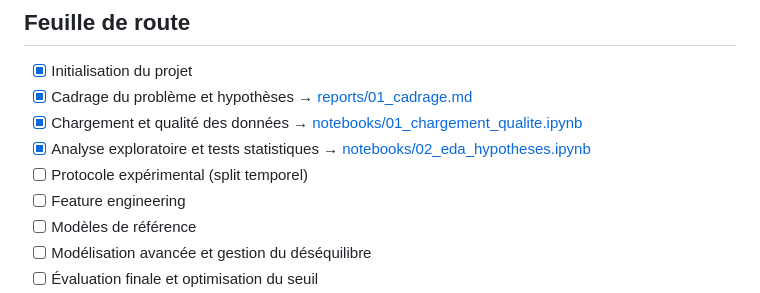
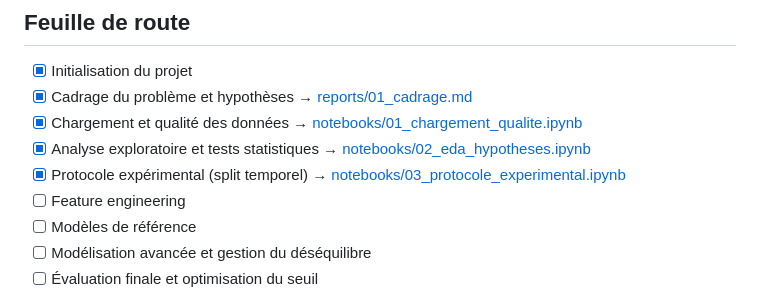
Before and after one commit to cheikhahmedtidiane/projet_detection_fraude, a Markdown page: README.md, the part around the change. Rendered like a GitHub page.

Commit message:
feat(protocole): ajoute et justifie le protocole expérimental
- Met en évidence deux régimes d'activité (normal et anormal) du simulateur
- Compare quatre stratégies de découpage (aléatoire, temporelles naïves, retenue)
- Retient un découpage temporel représentatif et un jeu de drift pour la robustesse
- Sauvegarde les jeux et met à jour la feuille de route du README

```diff
--- a/README.md
+++ b/README.md
@@ -62,7 +62,7 @@ pytest
 - [x] Cadrage du problème et hypothèses → [reports/01_cadrage.md](reports/01_cadrage.md)
 - [x] Chargement et qualité des données → [notebooks/01_chargement_qualite.ipynb](notebooks/01_chargement_qualite.ipynb)
 - [x] Analyse exploratoire et tests statistiques → [notebooks/02_eda_hypotheses.ipynb](notebooks/02_eda_hypotheses.ipynb)
-- [ ] Protocole expérimental (split temporel)
+- [x] Protocole expérimental (split temporel) → [notebooks/03_protocole_experimental.ipynb](notebooks/03_protocole_experimental.ipynb)
 - [ ] Feature engineering
 - [ ] Modèles de référence
 - [ ] Modélisation avancée et gestion du déséquilibre
```
Also changed, not shown: reports/figures/03_protocole_split_temporel.png (added), 1 other file.
